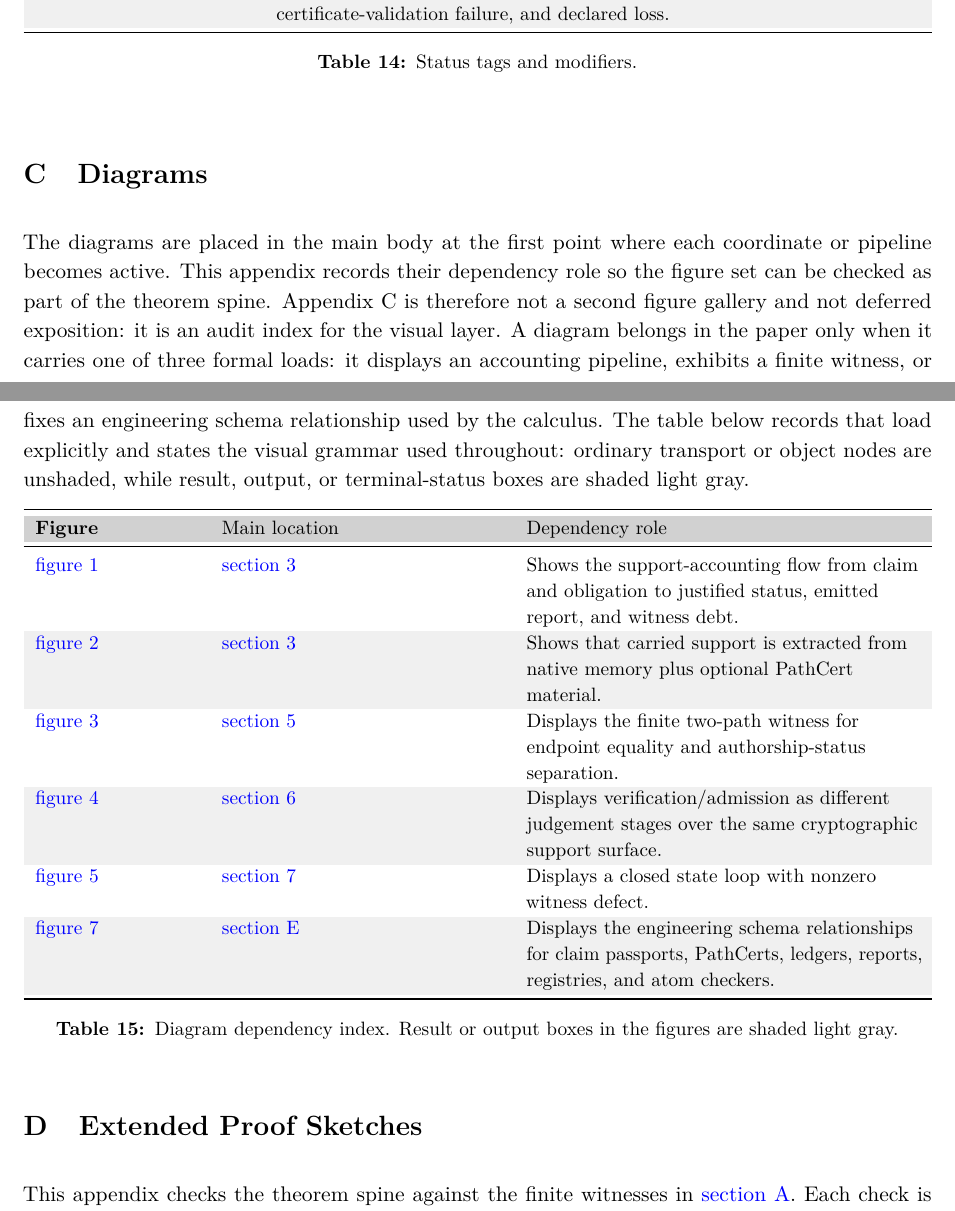
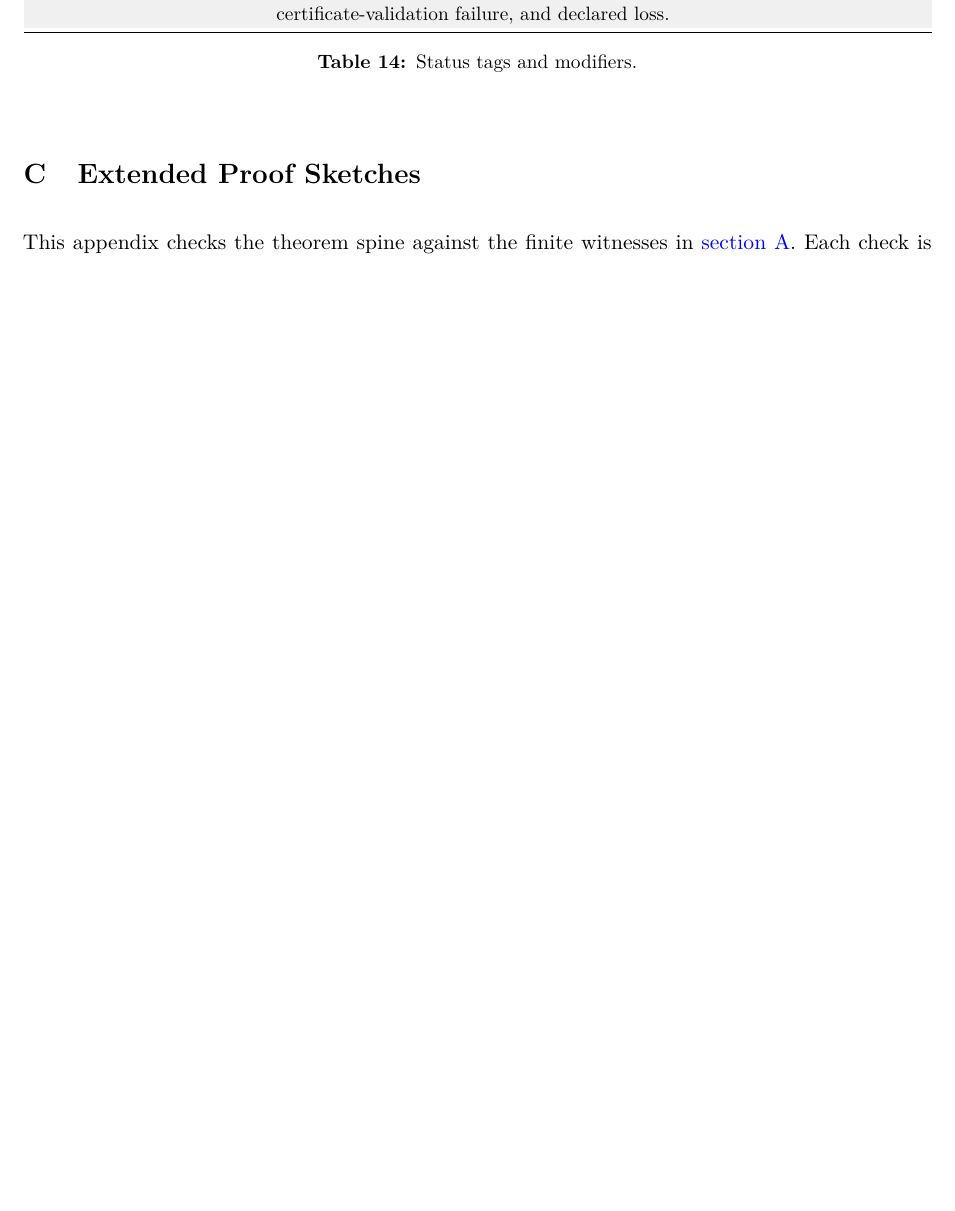
Before and after one commit to flyingrobots/og-3, a LaTeX document (observer_geometry_3.tex): two parts of pages 41 and 42 of 57 before the commit and part of page 41 of 56 after it, the two joined at a grey line, cut so that both start at the same text, the shorter picture padded with empty space. Compiled offline with pdfLaTeX.

Commit message:
docs: remove diagram appendix

```diff
--- a/observer_geometry_3.tex
+++ b/observer_geometry_3.tex
@@ -2569,38 +2569,6 @@ Status modifiers & $\stale$, fresh-at-frontier, redacted, compressed, proof-vali
 \end{OGInlineTable}
 \FloatBarrier
 
-\section{Diagrams}
-\label{app:diagrams}
-
-The diagrams are placed in the main body at the first point where each
-coordinate or pipeline becomes active. This appendix records their dependency
-role so the figure set can be checked as part of the theorem spine.
-Appendix~C is therefore not a second figure gallery and not deferred exposition:
-it is an audit index for the visual layer. A diagram belongs in the paper only
-when it carries one of three formal loads: it displays an accounting pipeline,
-exhibits a finite witness, or fixes an engineering schema relationship used by
-the calculus. The table below records that load explicitly and states the visual
-grammar used throughout: ordinary transport or object nodes are unshaded, while
-result, output, or terminal-status boxes are shaded light gray.
-
-\begin{OGInlineTable}{\OGTableFont}
-\begin{tabularx}{\textwidth}{>{\raggedright\arraybackslash}p{0.18\textwidth}>{\raggedright\arraybackslash}p{0.31\textwidth}>{\raggedright\arraybackslash}X}
-\toprule
-\TableHeaderRow Figure & Main location & Dependency role \\
-\midrule
-\cref{fig:support-pipeline} & \cref{sec:claims-obligations} & Shows the support-accounting flow from claim and obligation to justified status, emitted report, and witness debt. \\
-\cref{fig:extract-carry} & \cref{sec:claims-obligations} & Shows that carried support is extracted from native memory plus optional PathCert material. \\
-\cref{fig:signed-edit-two-paths} & \cref{sec:path-dependent} & Displays the finite two-path witness for endpoint equality and authorship-status separation. \\
-\cref{fig:verify-admit} & \cref{sec:crypto} & Displays verification/admission as different judgement stages over the same cryptographic support surface. \\
-\cref{fig:witness-holonomy} & \cref{sec:holonomy} & Displays a closed state loop with nonzero witness defect. \\
-\cref{fig:engineering-schema-relationships} & \cref{app:engineering-artifacts} & Displays the engineering schema relationships for claim passports, PathCerts, ledgers, reports, registries, and atom checkers. \\
-\bottomrule
-\end{tabularx}
-\caption{Diagram dependency index. Result or output boxes in the figures are shaded light gray.}
-\label{tab:diagram-index}
-\end{OGInlineTable}
-\FloatBarrier
-
 \section{Extended Proof Sketches}
 \label{app:proofs}
 
```
Also changed, not shown: observer_geometry_3.tex (28 more changed lines).
